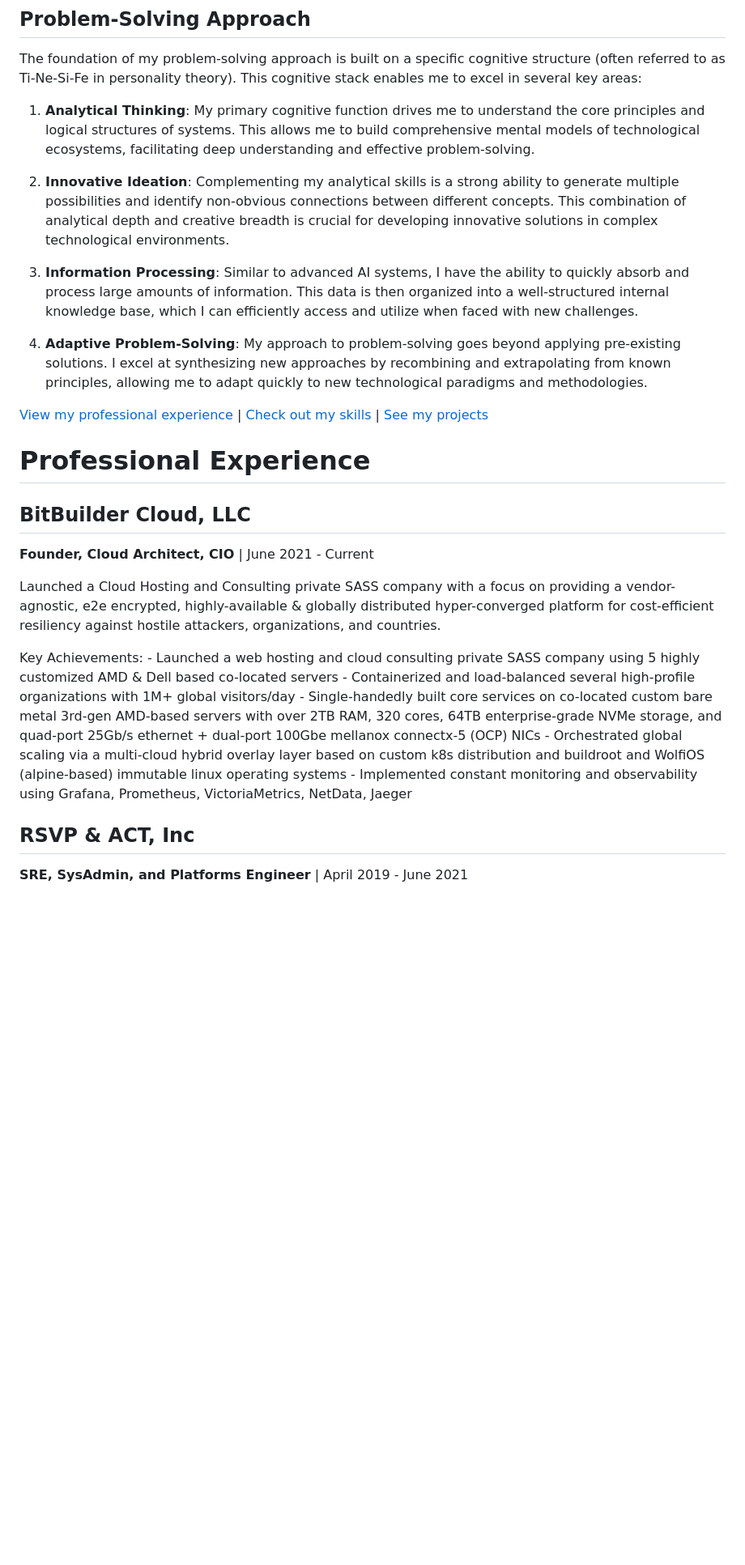
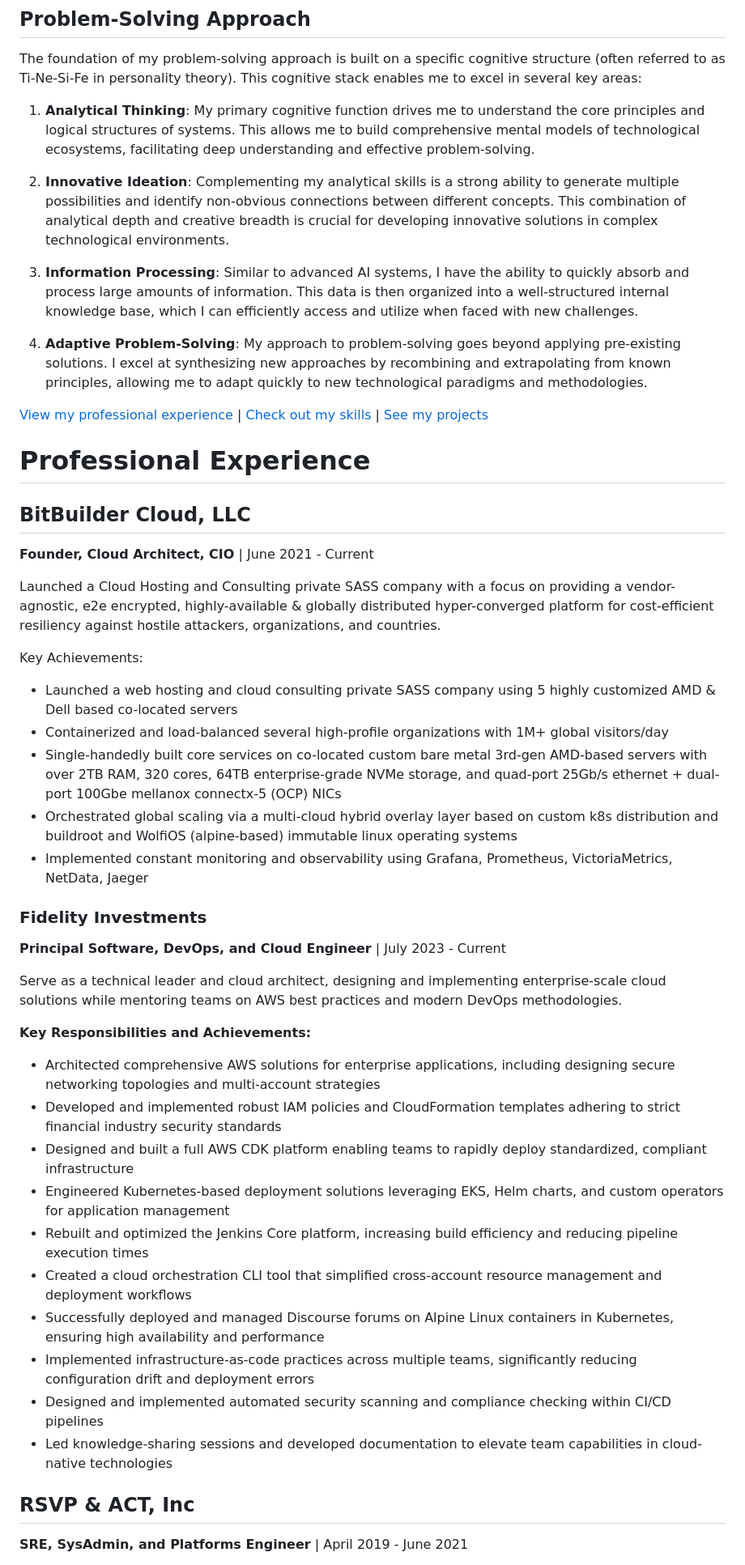
Before and after one commit to danielbodnar/danielbodnar.old, a Markdown page: README.md, the part around one of its changes. Shown at 81% size. Drawn GitHub-style; blank space fills up the shorter version.

Commit message:
style: Format list items and improve markdown consistency

```diff
--- a/README.md
+++ b/README.md
@@ -8,31 +8,57 @@ My professional journey, spanning over two decades, is defined not just by the a
 The foundation of my problem-solving approach is built on a specific cognitive structure (often referred to as Ti-Ne-Si-Fe in personality theory).
 This cognitive stack enables me to excel in several key areas:
 
-1.  **Analytical Thinking**: My primary cognitive function drives me to understand the core principles and logical structures of systems.
+1. **Analytical Thinking**: My primary cognitive function drives me to understand the core principles and logical structures of systems.
     This allows me to build comprehensive mental models of technological ecosystems, facilitating deep understanding and effective problem-solving.
 
-2.  **Innovative Ideation**: Complementing my analytical skills is a strong ability to generate multiple possibilities and identify non-obvious connections between different concepts.
+2. **Innovative Ideation**: Complementing my analytical skills is a strong ability to generate multiple possibilities and identify non-obvious connections between different concepts.
     This combination of analytical depth and creative breadth is crucial for developing innovative solutions in complex technological environments.
 
-3.  **Information Processing**: Similar to advanced AI systems, I have the ability to quickly absorb and process large amounts of information.
+3. **Information Processing**: Similar to advanced AI systems, I have the ability to quickly absorb and process large amounts of information.
     This data is then organized into a well-structured internal knowledge base, which I can efficiently access and utilize when faced with new challenges.
 
-4.  **Adaptive Problem-Solving**: My approach to problem-solving goes beyond applying pre-existing solutions.
+4. **Adaptive Problem-Solving**: My approach to problem-solving goes beyond applying pre-existing solutions.
     I excel at synthesizing new approaches by recombining and extrapolating from known principles, allowing me to adapt quickly to new technological paradigms and methodologies.
 
-[View my professional experience] \| [Check out my skills] \| [See my projects]
+[View my professional experience] | [Check out my skills] | [See my projects]
 
 # Professional Experience
 
 ## BitBuilder Cloud, LLC
 
-**Founder, Cloud Architect, CIO** \| June 2021 - Current
+**Founder, Cloud Architect, CIO** | June 2021 - Current
 
 Launched a Cloud Hosting and Consulting private SASS company with a focus on providing a vendor-agnostic, e2e encrypted, highly-available & globally distributed hyper-converged platform for cost-efficient resiliency against hostile attackers, organizations, and countries.
 
-Key Achievements: - Launched a web hosting and cloud consulting private SASS company using 5 highly customized AMD & Dell based co-located servers - Containerized and load-balanced several high-profile organizations with 1M+ global visitors/day - Single-handedly built core services on co-located custom bare metal 3rd-gen AMD-based servers with over 2TB RAM, 320 cores, 64TB enterprise-grade NVMe storage, and quad-port 25Gb/s ethernet + dual-port 100Gbe mellanox connectx-5 (OCP) NICs - Orchestrated global scaling via a multi-cloud hybrid overlay layer based on custom k8s distribution and buildroot and WolfiOS (alpine-based) immutable linux operating systems - Implemented constant monitoring and observability using Grafana, Prometheus, VictoriaMetrics, NetData, Jaeger
+Key Achievements:
+
+- Launched a web hosting and cloud consulting private SASS company using 5 highly customized AMD & Dell based co-located servers
+- Containerized and load-balanced several high-profile organizations with 1M+ global visitors/day
+- Single-handedly built core services on co-located custom bare metal 3rd-gen AMD-based servers with over 2TB RAM, 320 cores, 64TB enterprise-grade NVMe storage, and quad-port 25Gb/s ethernet + dual-port 100Gbe mellanox connectx-5 (OCP) NICs
+- Orchestrated global scaling via a multi-cloud hybrid overlay layer based on custom k8s distribution and buildroot and WolfiOS (alpine-based) immutable linux operating systems
+- Implemented constant monitoring and observability using Grafana, Prometheus, VictoriaMetrics, NetData, Jaeger
+
+
+### Fidelity Investments
+
+**Principal Software, DevOps, and Cloud Engineer** | July 2023 - Current
+
+Serve as a technical leader and cloud architect, designing and implementing enterprise-scale cloud solutions while mentoring teams on AWS best practices and modern DevOps methodologies.
+
+**Key Responsibilities and Achievements:**
+
+- Architected comprehensive AWS solutions for enterprise applications, including designing secure networking topologies and multi-account strategies
+- Developed and implemented robust IAM policies and CloudFormation templates adhering to strict financial industry security standards
+- Designed and built a full AWS CDK platform enabling teams to rapidly deploy standardized, compliant infrastructure
+- Engineered Kubernetes-based deployment solutions leveraging EKS, Helm charts, and custom operators for application management
+- Rebuilt and optimized the Jenkins Core platform, increasing build efficiency and reducing pipeline execution times
+- Created a cloud orchestration CLI tool that simplified cross-account resource management and deployment workflows
+- Successfully deployed and managed Discourse forums on Alpine Linux containers in Kubernetes, ensuring high availability and performance
+- Implemented infrastructure-as-code practices across multiple teams, significantly reducing configuration drift and deployment errors
+- Designed and implemented automated security scanning and compliance checking within CI/CD pipelines
+- Led knowledge-sharing sessions and developed documentation to elevate team capabilities in cloud-native technologies
 
 ## RSVP & ACT, Inc
 
-**SRE, SysAdmin, and Platforms Engineer** \| April 2019 - June 2021
+**SRE, SysAdmin, and Platforms Engineer** | April 2019 - June 2021
 
```
Also changed, not shown: other parts of README.md (+40 -22 lines), resume.md (+156 -95 lines), resume2.md (+65 -50 lines).
